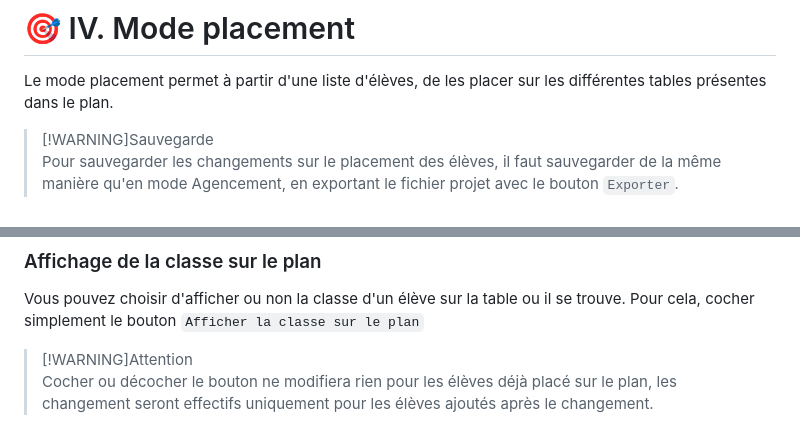
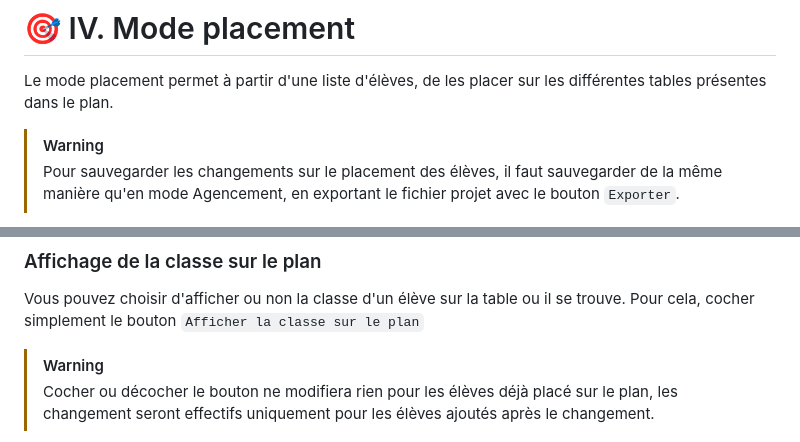
Before and after one commit to TimeoThms/PlanDeClasse, a Markdown page: README.md, 2 parts joined by grey strips. Drawn GitHub-style.

```diff
--- a/README.md
+++ b/README.md
@@ -127,7 +127,7 @@ Vous pouvez modifier un élément inséré grâce à l'**Éditeur**. En sélecti
 
 # 🎯 IV. Mode placement
 Le mode placement permet à partir d'une liste d'élèves, de les placer sur les différentes tables présentes dans le plan.
-> [!WARNING]Sauvegarde
+> [!WARNING]
 > Pour sauvegarder les changements sur le placement des élèves, il faut sauvegarder de la même manière qu'en mode Agencement, en exportant le fichier projet avec le bouton `Exporter`.
 
 ## A. Ajout d'élèves
@@ -162,7 +162,7 @@ Un `Clic Droit` sur une table permet de supprimer le nom présent à cette place
 
 ### Affichage de la classe sur le plan
 Vous pouvez choisir d'afficher ou non la classe d'un élève sur la table ou il se trouve. Pour cela, cocher simplement le bouton `Afficher la classe sur le plan`
-> [!WARNING]Attention
+> [!WARNING]
 > Cocher ou décocher le bouton ne modifiera rien pour les élèves déjà placé sur le plan, les changement seront effectifs uniquement pour les élèves ajoutés après le changement.
 
 ### Sauvegarde et vidage de la liste
```
